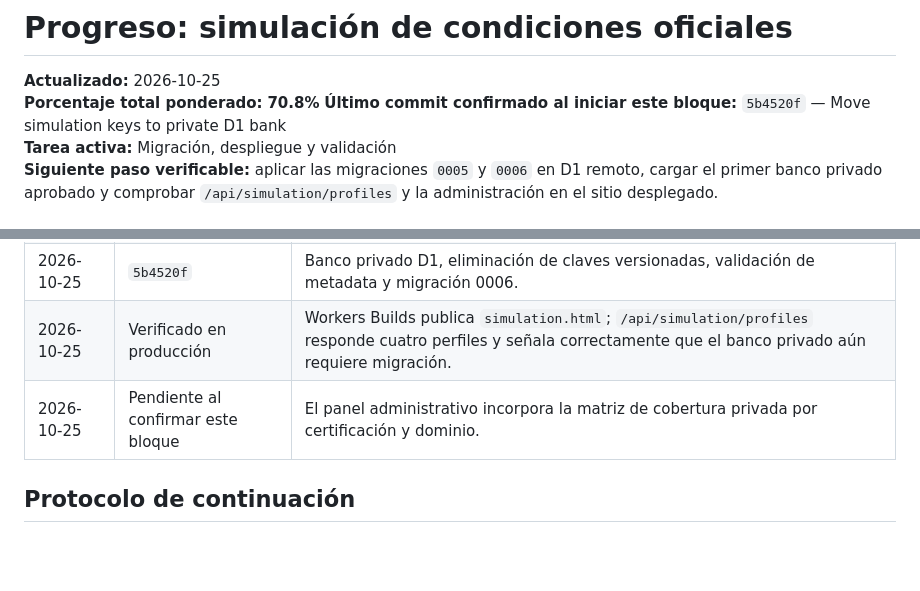
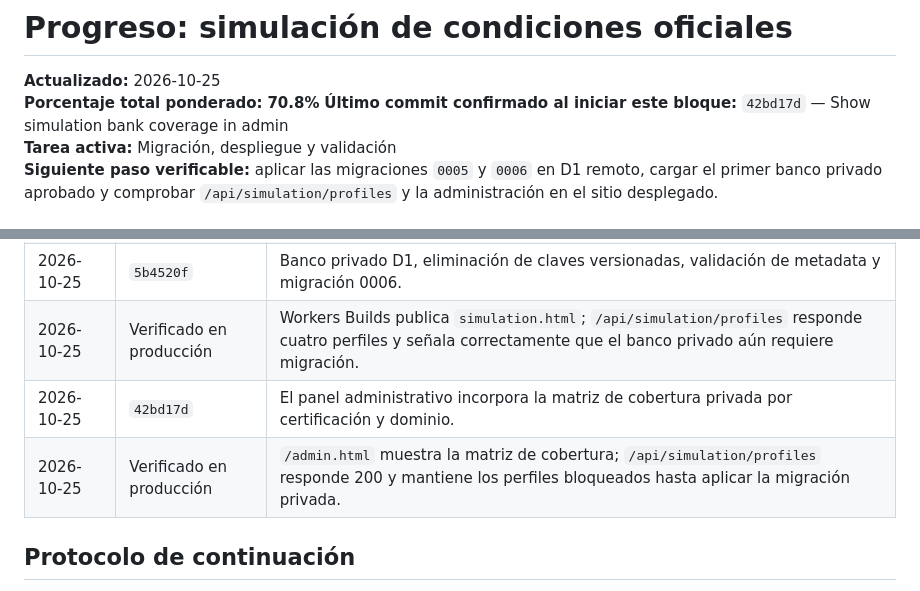
Before and after one commit to j0sp0nc3/Claude-Certified-Exam, a Markdown page: docs/progreso-simulacion-condiciones-oficiales.md, 2 parts joined by grey strips. Drawn GitHub-style; blank space fills up the shorter version.

Commit message:
Record admin coverage verification

```diff
--- a/docs/progreso-simulacion-condiciones-oficiales.md
+++ b/docs/progreso-simulacion-condiciones-oficiales.md
@@ -2,7 +2,7 @@
 
 **Actualizado:** 2026-10-25
 **Porcentaje total ponderado:** **70.8%**
-**Último commit confirmado al iniciar este bloque:** `5b4520f` — Move simulation keys to private D1 bank
+**Último commit confirmado al iniciar este bloque:** `42bd17d` — Show simulation bank coverage in admin
 **Tarea activa:** Migración, despliegue y validación
 **Siguiente paso verificable:** aplicar las migraciones `0005` y `0006` en D1 remoto, cargar el primer banco privado aprobado y comprobar `/api/simulation/profiles` y la administración en el sitio desplegado.
 
@@ -38,7 +38,8 @@ El porcentaje total es la suma de `peso × avance de tarea`. Una tarea solo avan
 | 2026-10-25 | `535751c` | Interfaz inglesa, panel de simulación, detalles privados de integridad y pruebas del HTML público. |
 | 2026-10-25 | `5b4520f` | Banco privado D1, eliminación de claves versionadas, validación de metadata y migración 0006. |
 | 2026-10-25 | Verificado en producción | Workers Builds publica `simulation.html`; `/api/simulation/profiles` responde cuatro perfiles y señala correctamente que el banco privado aún requiere migración. |
-| 2026-10-25 | Pendiente al confirmar este bloque | El panel administrativo incorpora la matriz de cobertura privada por certificación y dominio. |
+| 2026-10-25 | `42bd17d` | El panel administrativo incorpora la matriz de cobertura privada por certificación y dominio. |
+| 2026-10-25 | Verificado en producción | `/admin.html` muestra la matriz de cobertura; `/api/simulation/profiles` responde 200 y mantiene los perfiles bloqueados hasta aplicar la migración privada. |
 
 ## Protocolo de continuación
 
```
